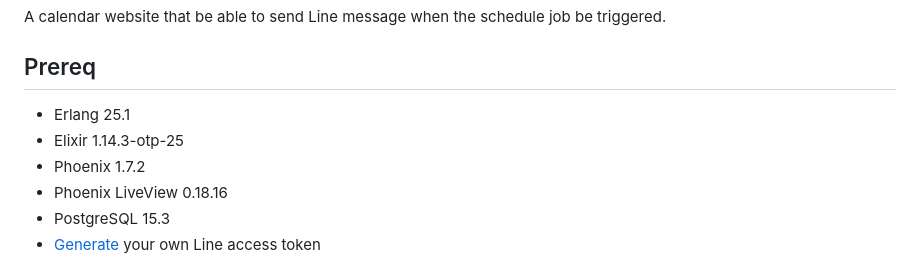
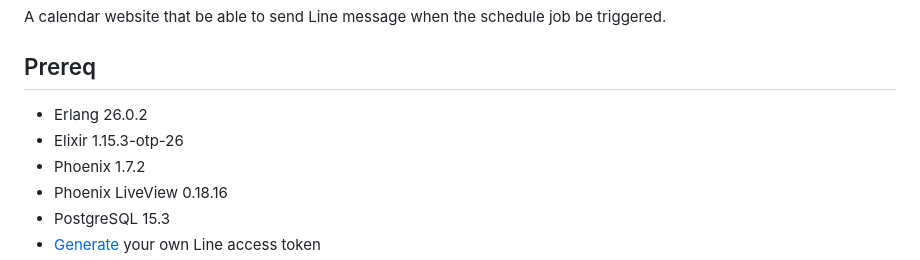
Before and after one commit to denielchiang/line_reminder, a Markdown page: README.md, the part around the change. Rendered like a GitHub page.

```diff
--- a/README.md
+++ b/README.md
@@ -5,8 +5,8 @@ A calendar website that be able to send Line message when the schedule job be tr
 
 ## Prereq
 
-  - Erlang 25.1
-  - Elixir 1.14.3-otp-25
+  - Erlang 26.0.2
+  - Elixir 1.15.3-otp-26
   - Phoenix 1.7.2
   - Phoenix LiveView 0.18.16
   - PostgreSQL 15.3
```
